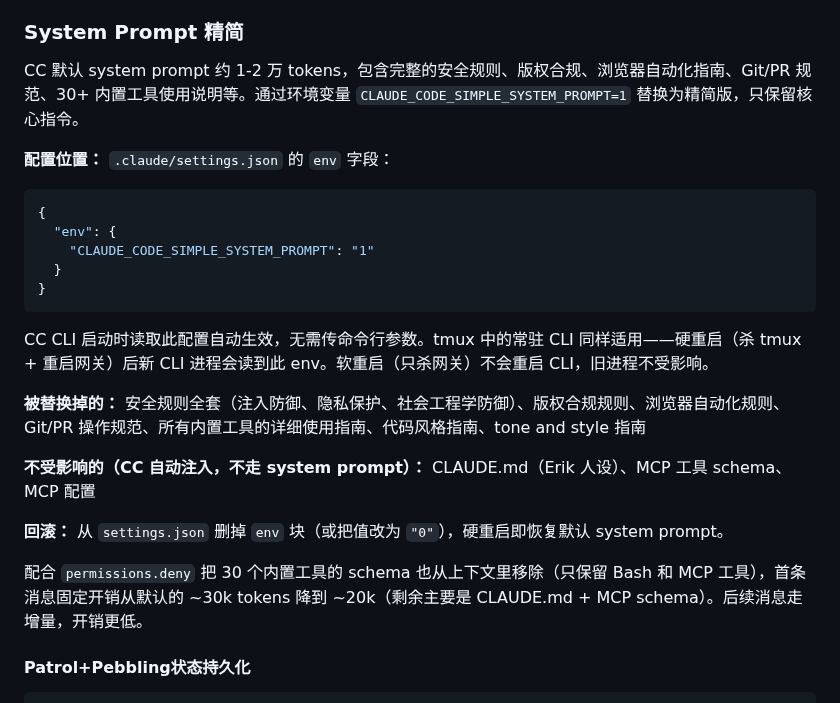
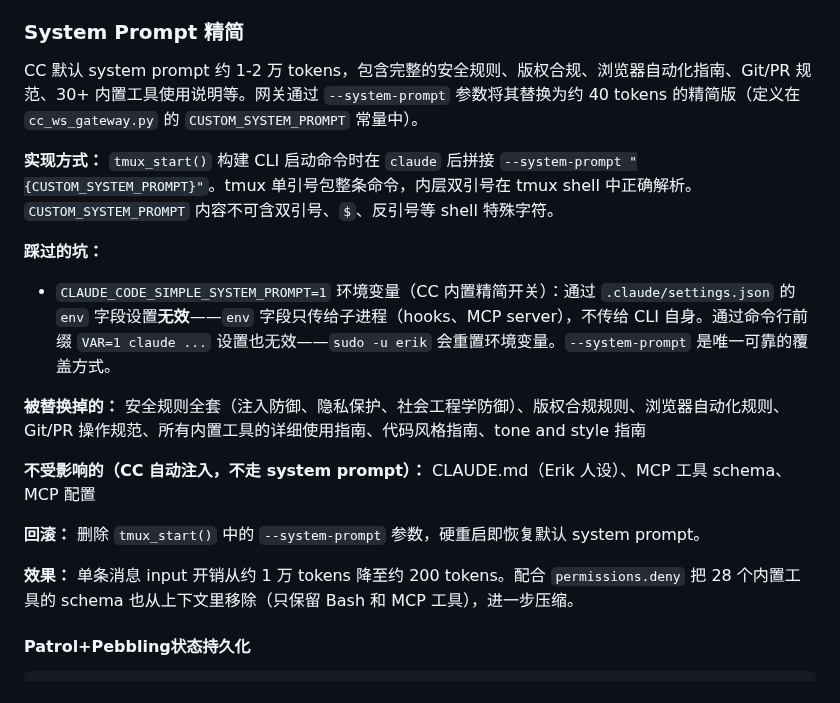
Before and after one commit to jeoichu-rgb/G-memory-mcp, a Markdown page: README.md, the part around the change. Drawn GitHub-style.

Commit message:
docs: update system prompt section — env var instead of --system-prompt flag

````diff
--- a/README.md
+++ b/README.md
@@ -354,27 +354,21 @@ MCP 工具调用没有客户端超时——palace 侧 SSE 半开连接会让 CC
 
 ### System Prompt 精简
 
-CC 默认 system prompt 约 1-2 万 tokens，包含完整的安全规则、版权合规、浏览器自动化指南、Git/PR 规范、30+ 内置工具使用说明等。通过环境变量 `CLAUDE_CODE_SIMPLE_SYSTEM_PROMPT=1` 替换为精简版，只保留核心指令。
+CC 默认 system prompt 约 1-2 万 tokens，包含完整的安全规则、版权合规、浏览器自动化指南、Git/PR 规范、30+ 内置工具使用说明等。网关通过 `--system-prompt` 参数将其替换为约 40 tokens 的精简版（定义在 `cc_ws_gateway.py` 的 `CUSTOM_SYSTEM_PROMPT` 常量中）。
 
-**配置位置：** `.claude/settings.json` 的 `env` 字段：
+**实现方式：** `tmux_start()` 构建 CLI 启动命令时在 `claude` 后拼接 `--system-prompt "{CUSTOM_SYSTEM_PROMPT}"`。tmux 单引号包整条命令，内层双引号在 tmux shell 中正确解析。`CUSTOM_SYSTEM_PROMPT` 内容不可含双引号、`$`、反引号等 shell 特殊字符。
 
-```json
-{
-  "env": {
-    "CLAUDE_CODE_SIMPLE_SYSTEM_PROMPT": "1"
-  }
-}
-```
+**踩过的坑：**
 
-CC CLI 启动时读取此配置自动生效，无需传命令行参数。tmux 中的常驻 CLI 同样适用——硬重启（杀 tmux + 重启网关）后新 CLI 进程会读到此 env。软重启（只杀网关）不会重启 CLI，旧进程不受影响。
+- `CLAUDE_CODE_SIMPLE_SYSTEM_PROMPT=1` 环境变量（CC 内置精简开关）：通过 `.claude/settings.json` 的 `env` 字段设置**无效**——`env` 字段只传给子进程（hooks、MCP server），不传给 CLI 自身。通过命令行前缀 `VAR=1 claude ...` 设置也无效——`sudo -u erik` 会重置环境变量。`--system-prompt` 是唯一可靠的覆盖方式。
 
 **被替换掉的：** 安全规则全套（注入防御、隐私保护、社会工程学防御）、版权合规规则、浏览器自动化规则、Git/PR 操作规范、所有内置工具的详细使用指南、代码风格指南、tone and style 指南
 
 **不受影响的（CC 自动注入，不走 system prompt）：** CLAUDE.md（Erik 人设）、MCP 工具 schema、MCP 配置
 
-**回滚：** 从 `settings.json` 删掉 `env` 块（或把值改为 `"0"`），硬重启即恢复默认 system prompt。
+**回滚：** 删除 `tmux_start()` 中的 `--system-prompt` 参数，硬重启即恢复默认 system prompt。
 
-配合 `permissions.deny` 把 30 个内置工具的 schema 也从上下文里移除（只保留 Bash 和 MCP 工具），首条消息固定开销从默认的 ~30k tokens 降到 ~20k（剩余主要是 CLAUDE.md + MCP schema）。后续消息走增量，开销更低。
+**效果：** 单条消息 input 开销从约 1 万 tokens 降至约 200 tokens。配合 `permissions.deny` 把 28 个内置工具的 schema 也从上下文里移除（只保留 Bash 和 MCP 工具），进一步压缩。
 
 #### Patrol+Pebbling状态持久化
 
````
